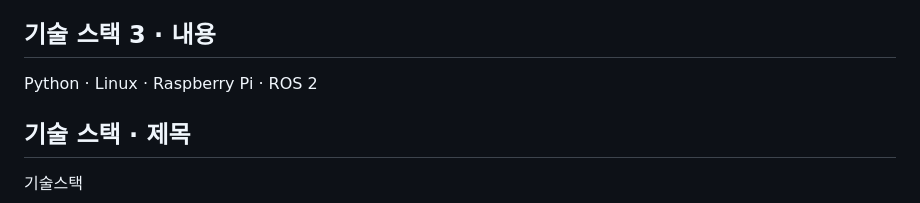
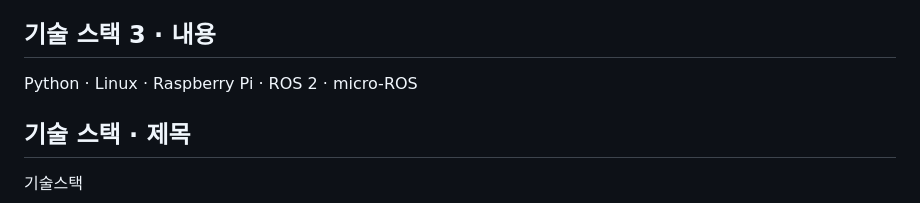
Before and after one commit to PjongB/pjongb.github.io, a Markdown page: content/홈페이지.md, the part around the change. GitHub-like rendering.

Commit message:
Add micro-ROS to portfolio technology stack

```diff
--- a/content/홈페이지.md
+++ b/content/홈페이지.md
@@ -45,7 +45,7 @@ C · STM32 · ESP32 / ESP8266 · FreeRTOS
 시스템
 
 ## 기술 스택 3 · 내용
-Python · Linux · Raspberry Pi · ROS 2
+Python · Linux · Raspberry Pi · ROS 2 · micro-ROS
 
 ## 기술 스택 · 제목
 기술스택
```
